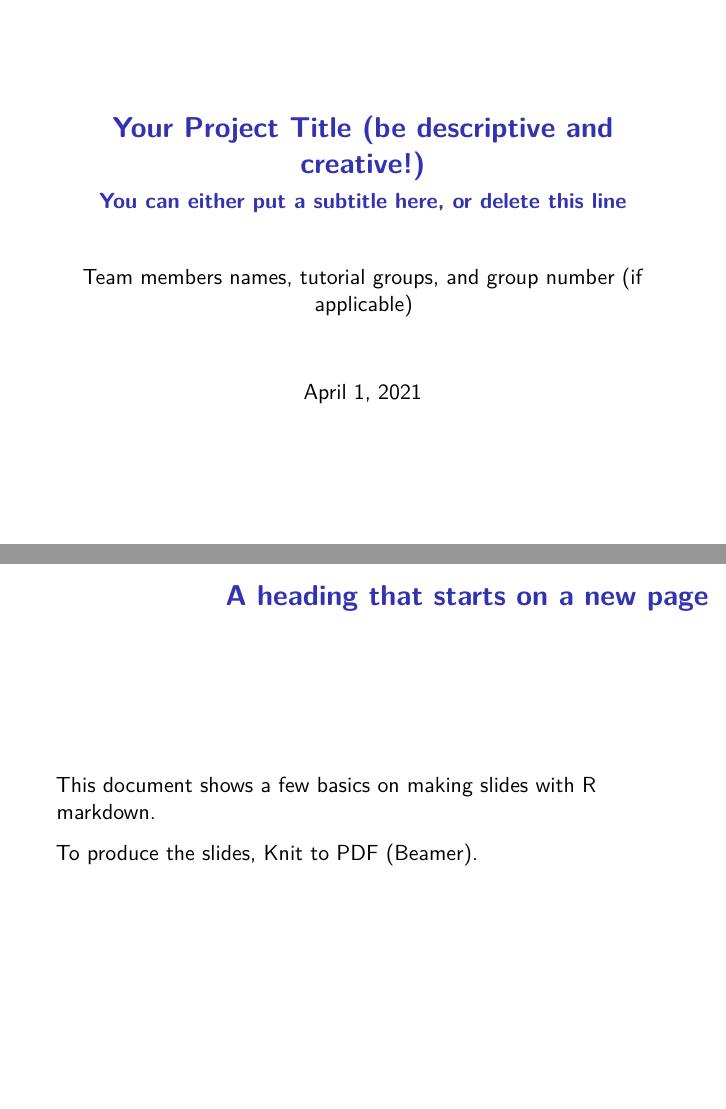
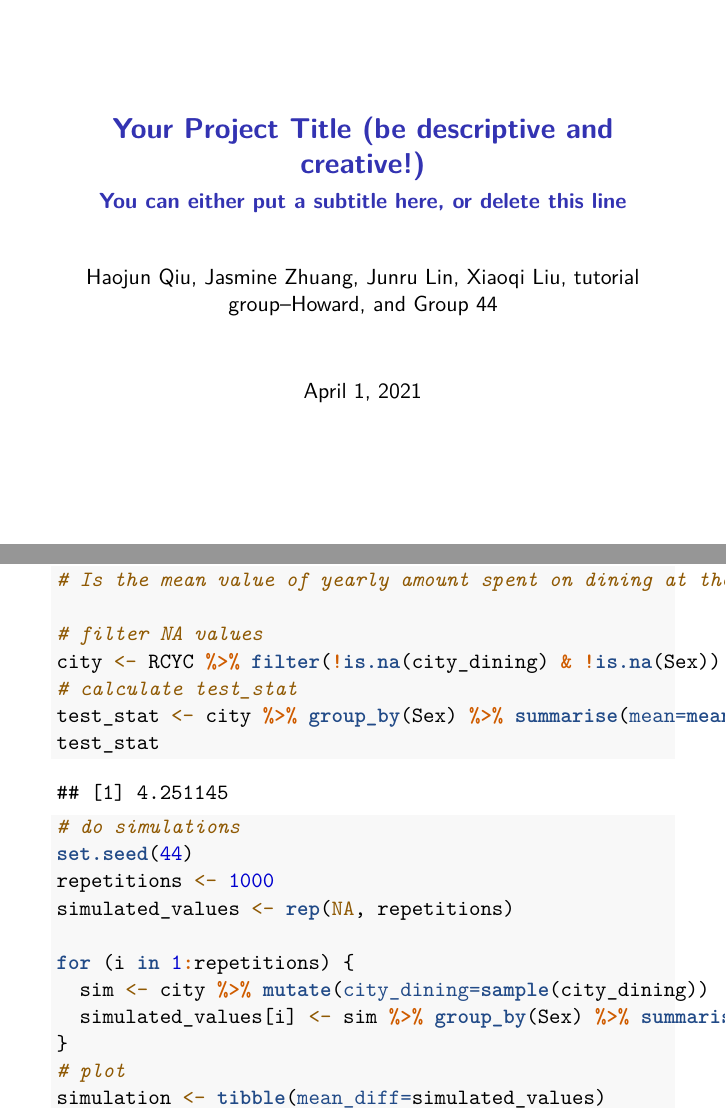
Before and after one commit to JunruL/STA130-Project, an R Markdown document (project-template.Rmd): pages 1 and 2 of 15 before the commit and pages 1 and 2 of 16 after it, joined at a grey line. Rendered offline with R 4.5, knitr and Pandoc, then LaTeX, with nearby package versions.

Commit message:
Add files via upload

````diff
--- a/project-template.Rmd
+++ b/project-template.Rmd
@@ -1,6 +1,6 @@
 ---
 title: "Your Project Title (be descriptive and creative!)"
-author: "Team members names, tutorial groups, and group number (if applicable)"
+author: "Haojun Qiu, Jasmine Zhuang, Junru Lin, Xiaoqi Liu, tutorial group--Howard, and Group 44"
 subtitle: "You can either put a subtitle here, or delete this line"
 date: April 1, 2021
 output:
@@ -24,3 +24,33 @@
 
 # see the project information page for more information:
 # https://q.utoronto.ca/courses/206597/pages/project-overview-2?module_item_id=2274626
+```
+
+```{r}
+# Is the mean value of yearly amount spent on dining at the RCYC's restaurants similar between the Female member and the Male member in the city of Toronto (mainland) for 2017?
+
+# filter NA values
+city <- RCYC %>% filter(!is.na(city_dining) & !is.na(Sex))
+# calculate test_stat
+test_stat <- city %>% group_by(Sex) %>% summarise(mean=mean(city_dining)) %>% summarise(diff=diff(mean)) %>% as.numeric()
+test_stat
+# do simulations
+set.seed(44)
+repetitions <- 1000
+simulated_values <- rep(NA, repetitions)
+
+for (i in 1:repetitions) {
+  sim <- city %>% mutate(city_dining=sample(city_dining))
+  simulated_values[i] <- sim %>% group_by(Sex) %>% summarise(mean=mean(city_dining)) %>% summarise(diff=diff(mean)) %>% as.numeric()
+}
+# plot
+simulation <- tibble(mean_diff=simulated_values)
+simulation %>% ggplot(aes(x=mean_diff)) + geom_histogram(bins=20, fill='grey', color='black')
+#calculate p-value
+p_value <- simulation %>% filter(abs(mean_diff) >= abs(test_stat)) %>% summarise(n() / repetitions) %>% as.numeric()
+p_value
+```
+
+```{r}
+# city dining spending ~ Age, linear modelling
+new_data <- RCYC %>% filter(year==2017 & !is.na(Age) & !is.na(city_dining)) # The year when the age should be measured
@@ -26,0 +62,3 @@
+```{r}
+# island dining spending ~ Age, linear modelling
+new_data <- RCYC %>% filter(year==2017 & !is.na(Age) & !is.na(island_dining)) # The year when the age should be measured
@@ -26,0 +69 @@
+```{r}
@@ -26,0 +77,4 @@
+```{r}
+# All_spending ~ Age, linear modelling
+new_data <- RCYC %>%
+  filter(year==2017 & !is.na(Age) & !is.na(city_dining)) %>%
@@ -26,0 +86,4 @@
+```{r}
+# spending ~ years of membership, linear modelling
+new_data <- RCYC %>%
+  filter(year==2017 & !is.na(Age) & !is.na(city_dining)) %>%
````
Also changed, not shown: project-template.Rmd (26 more changed lines).
